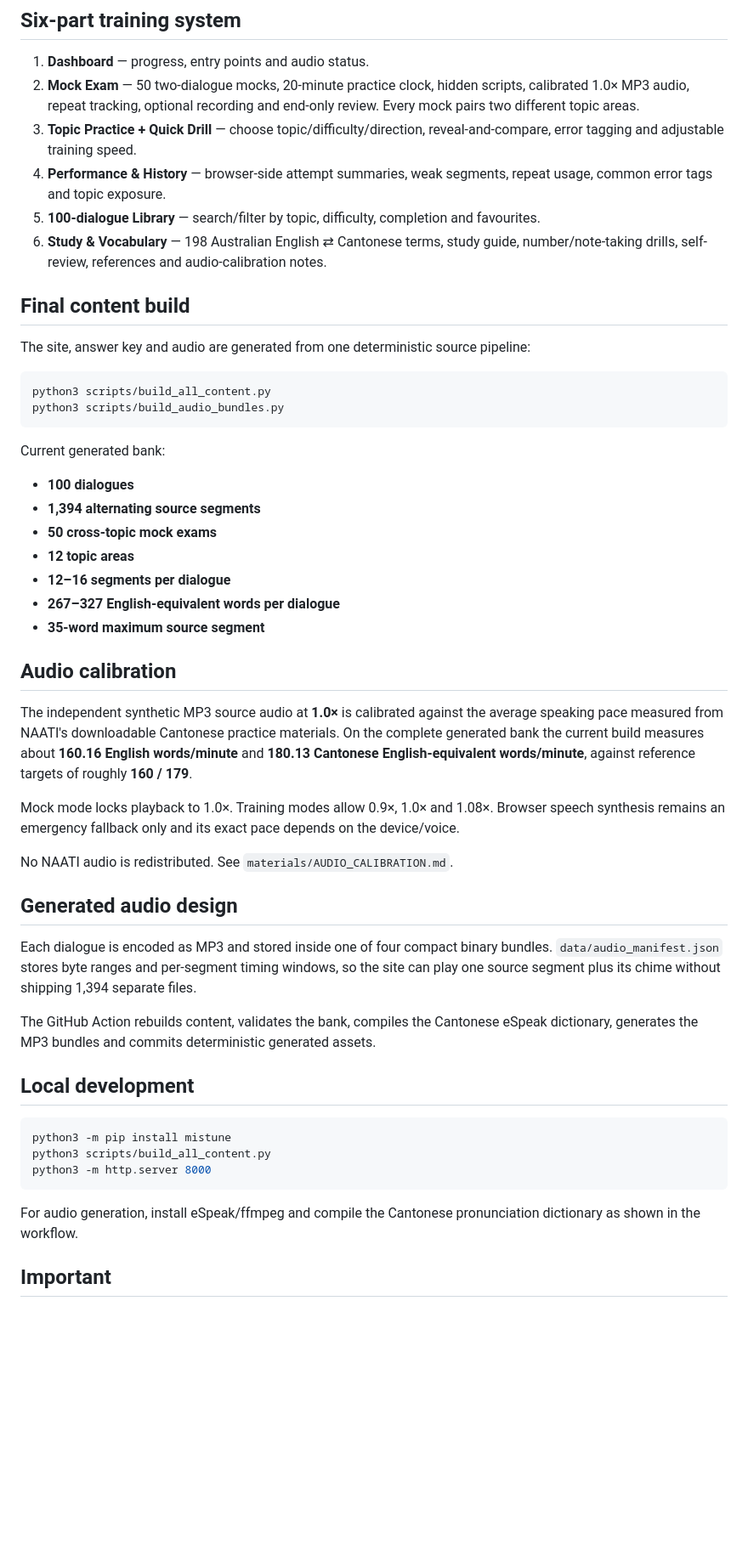
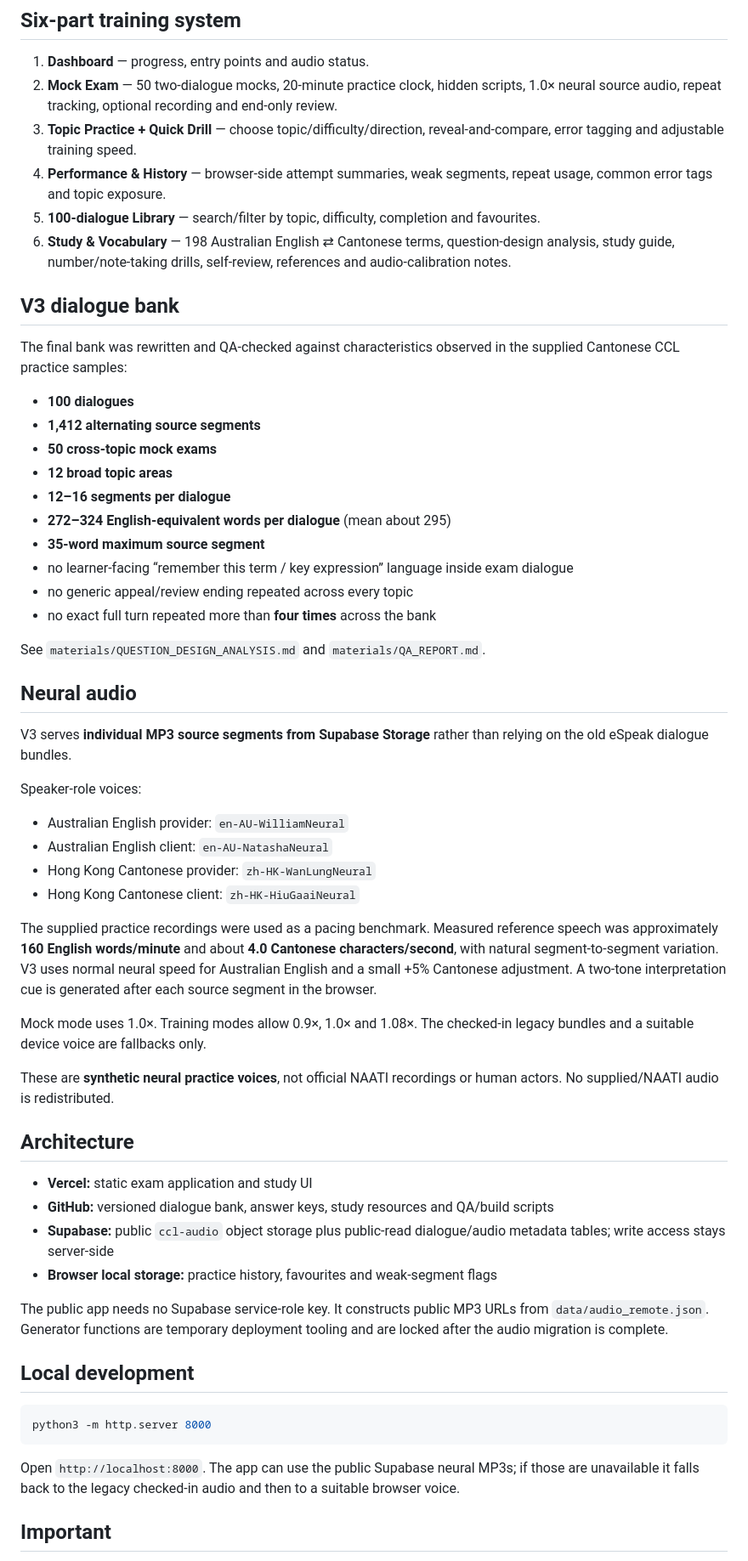
Before and after one commit to SzeChunYiu/CCL-exam, a Markdown page: README.md, the part around the change. Shown at 85% size. Rendered like a GitHub page; blank space fills up the shorter version.

Commit message:
Document final V3 neural architecture

````diff
--- a/README.md
+++ b/README.md
@@ -5,54 +5,62 @@ A Vercel-ready English–Cantonese CCL-style training workspace built from **100
 ## Six-part training system
 
 1. **Dashboard** — progress, entry points and audio status.
-2. **Mock Exam** — 50 two-dialogue mocks, 20-minute practice clock, hidden scripts, calibrated 1.0× MP3 audio, repeat tracking, optional recording and end-only review. Every mock pairs two different topic areas.
+2. **Mock Exam** — 50 two-dialogue mocks, 20-minute practice clock, hidden scripts, 1.0× neural source audio, repeat tracking, optional recording and end-only review.
 3. **Topic Practice + Quick Drill** — choose topic/difficulty/direction, reveal-and-compare, error tagging and adjustable training speed.
 4. **Performance & History** — browser-side attempt summaries, weak segments, repeat usage, common error tags and topic exposure.
 5. **100-dialogue Library** — search/filter by topic, difficulty, completion and favourites.
-6. **Study & Vocabulary** — 198 Australian English ⇄ Cantonese terms, study guide, number/note-taking drills, self-review, references and audio-calibration notes.
+6. **Study & Vocabulary** — 198 Australian English ⇄ Cantonese terms, question-design analysis, study guide, number/note-taking drills, self-review, references and audio-calibration notes.
 
-## Final content build
+## V3 dialogue bank
 
-The site, answer key and audio are generated from one deterministic source pipeline:
-
-```bash
-python3 scripts/build_all_content.py
-python3 scripts/build_audio_bundles.py
-```
-
-Current generated bank:
+The final bank was rewritten and QA-checked against characteristics observed in the supplied Cantonese CCL practice samples:
 
 - **100 dialogues**
-- **1,394 alternating source segments**
+- **1,412 alternating source segments**
 - **50 cross-topic mock exams**
-- **12 topic areas**
+- **12 broad topic areas**
 - **12–16 segments per dialogue**
-- **267–327 English-equivalent words per dialogue**
+- **272–324 English-equivalent words per dialogue** (mean about 295)
 - **35-word maximum source segment**
+- no learner-facing “remember this term / key expression” language inside exam dialogue
+- no generic appeal/review ending repeated across every topic
+- no exact full turn repeated more than **four times** across the bank
 
-## Audio calibration
+See `materials/QUESTION_DESIGN_ANALYSIS.md` and `materials/QA_REPORT.md`.
 
-The independent synthetic MP3 source audio at **1.0×** is calibrated against the average speaking pace measured from NAATI's downloadable Cantonese practice materials. On the complete generated bank the current build measures about **160.16 English words/minute** and **180.13 Cantonese English-equivalent words/minute**, against reference targets of roughly **160 / 179**.
+## Neural audio
 
-Mock mode locks playback to 1.0×. Training modes allow 0.9×, 1.0× and 1.08×. Browser speech synthesis remains an emergency fallback only and its exact pace depends on the device/voice.
+V3 serves **individual MP3 source segments from Supabase Storage** rather than relying on the old eSpeak dialogue bundles.
 
-No NAATI audio is redistributed. See `materials/AUDIO_CALIBRATION.md`.
+Speaker-role voices:
 
-## Generated audio design
+- Australian English provider: `en-AU-WilliamNeural`
+- Australian English client: `en-AU-NatashaNeural`
+- Hong Kong Cantonese provider: `zh-HK-WanLungNeural`
+- Hong Kong Cantonese client: `zh-HK-HiuGaaiNeural`
 
-Each dialogue is encoded as MP3 and stored inside one of four compact binary bundles. `data/audio_manifest.json` stores byte ranges and per-segment timing windows, so the site can play one source segment plus its chime without shipping 1,394 separate files.
+The supplied practice recordings were used as a pacing benchmark. Measured reference speech was approximately **160 English words/minute** and about **4.0 Cantonese characters/second**, with natural segment-to-segment variation. V3 uses normal neural speed for Australian English and a small +5% Cantonese adjustment. A two-tone interpretation cue is generated after each source segment in the browser.
 
-The GitHub Action rebuilds content, validates the bank, compiles the Cantonese eSpeak dictionary, generates the MP3 bundles and commits deterministic generated assets.
+Mock mode uses 1.0×. Training modes allow 0.9×, 1.0× and 1.08×. The checked-in legacy bundles and a suitable device voice are fallbacks only.
+
+These are **synthetic neural practice voices**, not official NAATI recordings or human actors. No supplied/NAATI audio is redistributed.
+
+## Architecture
+
+- **Vercel:** static exam application and study UI
+- **GitHub:** versioned dialogue bank, answer keys, study resources and QA/build scripts
+- **Supabase:** public `ccl-audio` object storage plus public-read dialogue/audio metadata tables; write access stays server-side
+- **Browser local storage:** practice history, favourites and weak-segment flags
+
+The public app needs no Supabase service-role key. It constructs public MP3 URLs from `data/audio_remote.json`. Generator functions are temporary deployment tooling and are locked after the audio migration is complete.
 
 ## Local development
 
 ```bash
-python3 -m pip install mistune
-python3 scripts/build_all_content.py
 python3 -m http.server 8000
 ```
 
-For audio generation, install eSpeak/ffmpeg and compile the Cantonese pronunciation dictionary as shown in the workflow.
+Open `http://localhost:8000`. The app can use the public Supabase neural MP3s; if those are unavailable it falls back to the legacy checked-in audio and then to a suitable browser voice.
 
 ## Important
 
````
